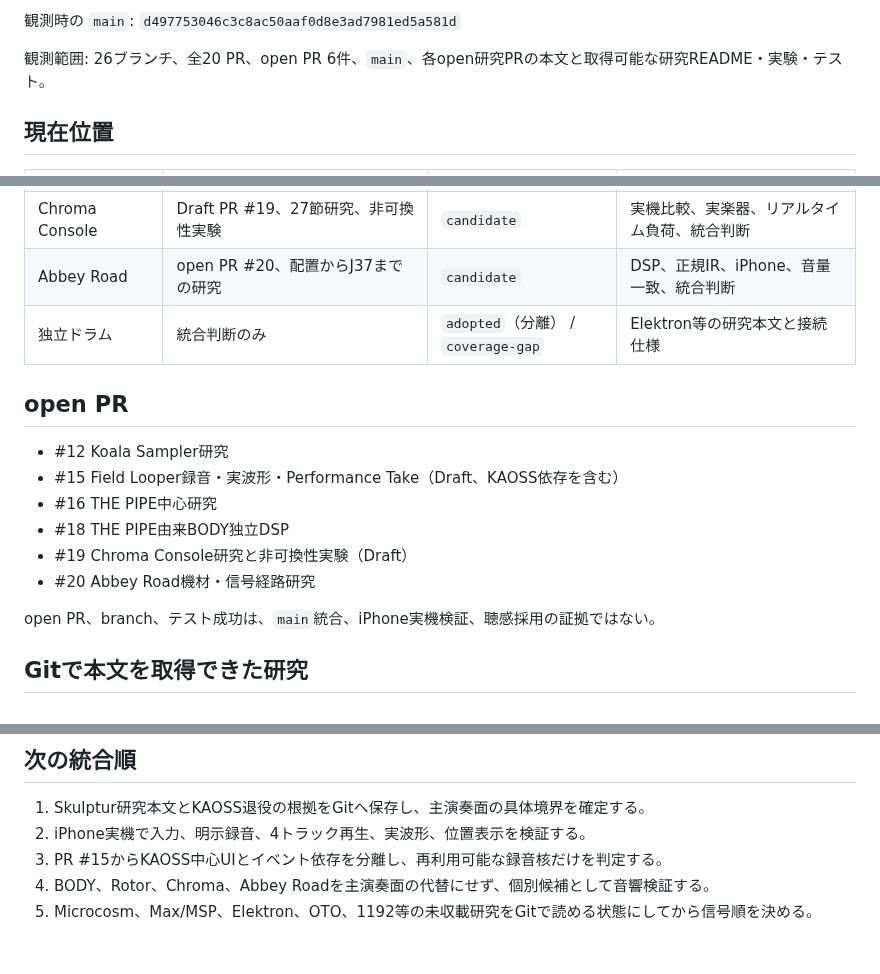
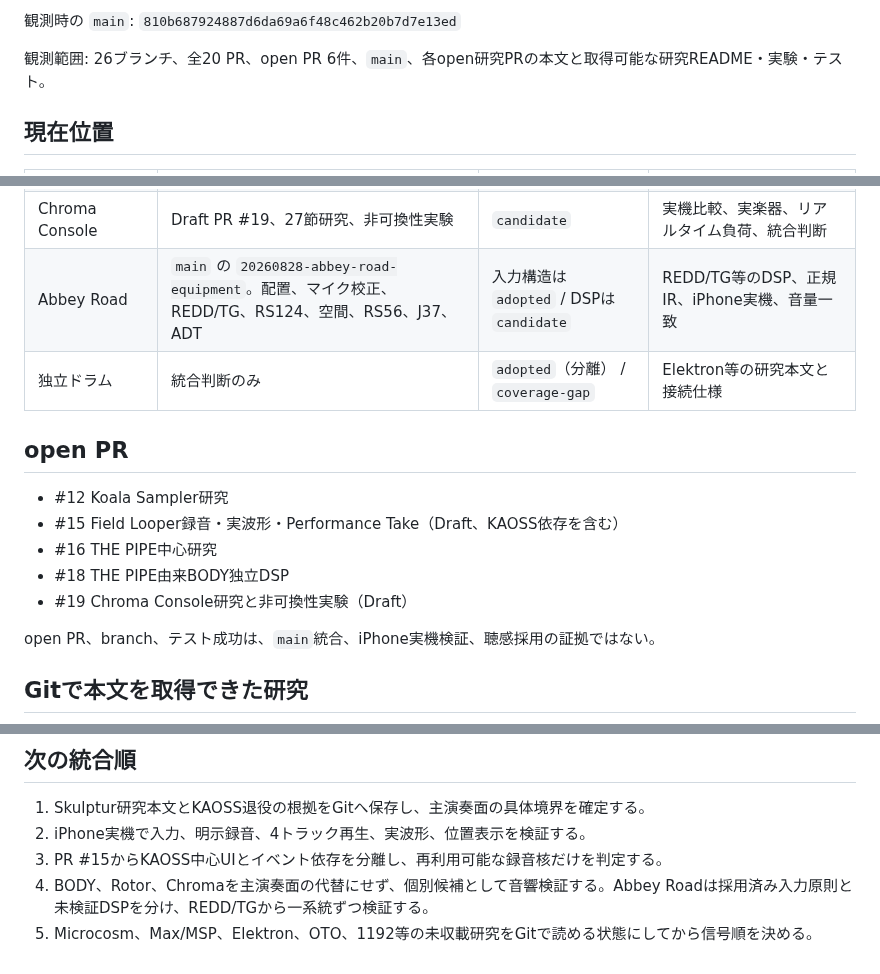
Before and after one commit to daken123-gif/sound-lab, a Markdown page: integration/STATUS.md, 3 parts joined by grey strips. Drawn GitHub-style.

Commit message:
integration: update Abbey Road status

```diff
--- a/integration/STATUS.md
+++ b/integration/STATUS.md
@@ -4,5 +4,5 @@
 
-観測時の `main`: `d497753046c3c8ac50aaf0d8e3ad7981ed5a581d`
+観測時の `main`: `810b687924887d6da69a6f48c462b20b7d7e13ed`
 
 観測範囲: 26ブランチ、全20 PR、open PR 6件、`main`、各open研究PRの本文と取得可能な研究README・実験・テスト。
 
@@ -21,7 +21,7 @@
 | BODY resonator | open PR #18、独立DSP、12テストの報告 | `candidate` / `implemented-unverified` | 人声、iPhone、Safari AudioWorklet、4トラック統合 |
 | Things Motor | branch `research/20260828-things-motor`、8係数テスト | `candidate` | 実音、相関別カーブ、iPhone、UI。PR未確認 |
 | Chroma Console | Draft PR #19、27節研究、非可換性実験 | `candidate` | 実機比較、実楽器、リアルタイム負荷、統合判断 |
-| Abbey Road | open PR #20、配置からJ37までの研究 | `candidate` | DSP、正規IR、iPhone、音量一致、統合判断 |
+| Abbey Road | `main` の `20260828-abbey-road-equipment`。配置、マイク校正、REDD/TG、RS124、空間、RS56、J37、ADT | 入力構造は `adopted` / DSPは `candidate` | REDD/TG等のDSP、正規IR、iPhone実機、音量一致 |
 | 独立ドラム | 統合判断のみ | `adopted`（分離） / `coverage-gap` | Elektron等の研究本文と接続仕様 |
 
 ## open PR
@@ -31,7 +31,6 @@
 - #16 THE PIPE中心研究
 - #18 THE PIPE由来BODY独立DSP
 - #19 Chroma Console研究と非可換性実験（Draft）
-- #20 Abbey Road機材・信号経路研究
 
 open PR、branch、テスト成功は、`main`統合、iPhone実機検証、聴感採用の証拠ではない。
 
@@ -70,5 +69,5 @@ Loopy Pro、RC-505mkII、Dedalus、Strymonはブランチ名を観測したが
 1. Skulptur研究本文とKAOSS退役の根拠をGitへ保存し、主演奏面の具体境界を確定する。
 2. iPhone実機で入力、明示録音、4トラック再生、実波形、位置表示を検証する。
 3. PR #15からKAOSS中心UIとイベント依存を分離し、再利用可能な録音核だけを判定する。
-4. BODY、Rotor、Chroma、Abbey Roadを主演奏面の代替にせず、個別候補として音響検証する。
+4. BODY、Rotor、Chromaを主演奏面の代替にせず、個別候補として音響検証する。Abbey Roadは採用済み入力原則と未検証DSPを分け、REDD/TGから一系統ずつ検証する。
 5. Microcosm、Max/MSP、Elektron、OTO、1192等の未収載研究をGitで読める状態にしてから信号順を決める。
```
Also changed, not shown: other parts of integration/STATUS.md (+1 -1 lines).
